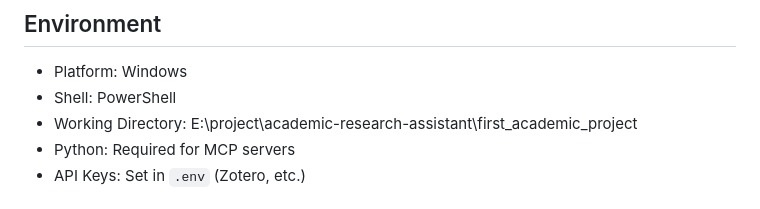
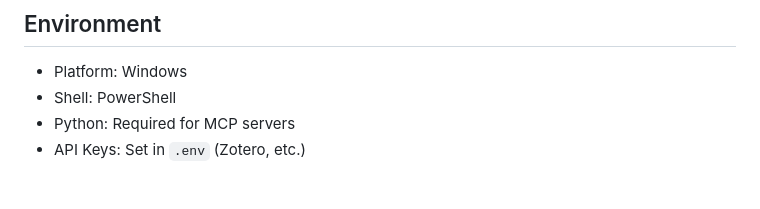
Before and after one commit to erfan-ashtari/academic-opencode, a Markdown page: AGENTS.md, the part around the change. GitHub-like rendering.

Commit message:
fix: remove hardcoded path from AGENTS.md for portability

```diff
--- a/AGENTS.md
+++ b/AGENTS.md
@@ -110,7 +110,6 @@ This is an academic research workspace powered by OpenCode + oh-my-openagent wit
 
 - Platform: Windows
 - Shell: PowerShell
-- Working Directory: E:\project\academic-research-assistant\first_academic_project
 - Python: Required for MCP servers
 - API Keys: Set in `.env` (Zotero, etc.)
 
```
